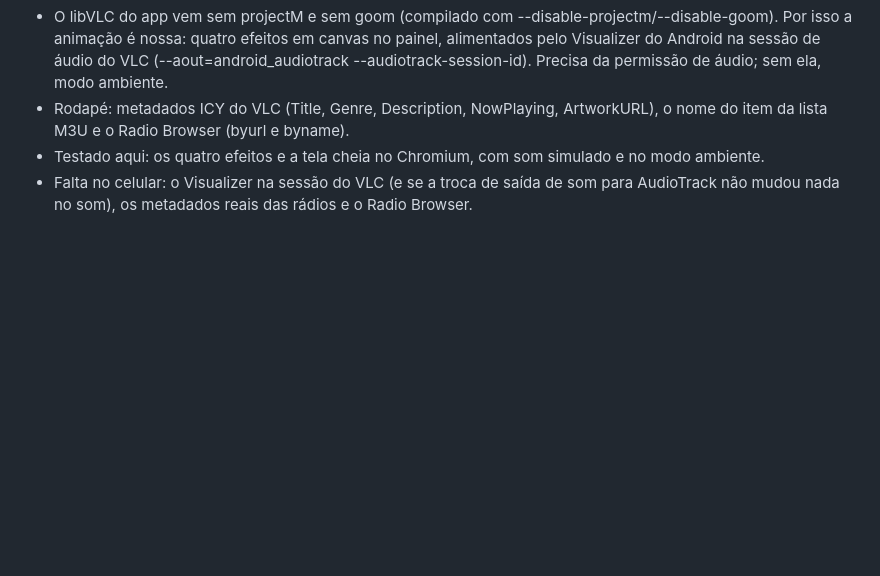
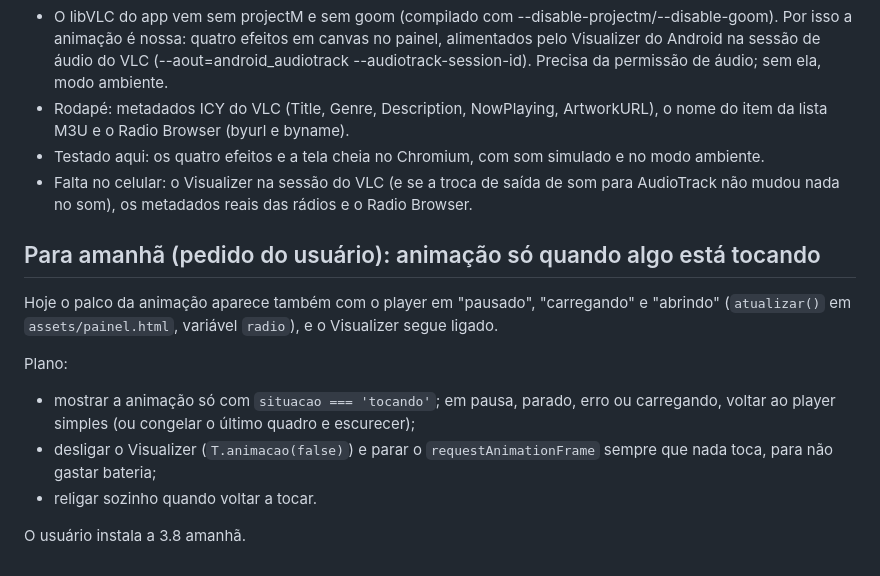
Before and after one commit to Gabrillys/zello, a Markdown page: tocador/PENDENCIAS.md, the part around the change. GitHub-like rendering; blank space fills up the shorter version.

Commit message:
Pendências: animação só enquanto algo toca
Co-Authored-By: Claude Opus 5.5 <noreply@anthropic.com>
Claude-Session: https://claude.ai/code/session_011aAT4KupRbK7jNne8Vt7QB

```diff
--- a/tocador/PENDENCIAS.md
+++ b/tocador/PENDENCIAS.md
@@ -54,3 +54,14 @@ Falta no celular:
 - Rodapé: metadados ICY do VLC (Title, Genre, Description, NowPlaying, ArtworkURL), o nome do item da lista M3U e o Radio Browser (byurl e byname).
 - Testado aqui: os quatro efeitos e a tela cheia no Chromium, com som simulado e no modo ambiente.
 - Falta no celular: o Visualizer na sessão do VLC (e se a troca de saída de som para AudioTrack não mudou nada no som), os metadados reais das rádios e o Radio Browser.
+
+## Para amanhã (pedido do usuário): animação só quando algo está tocando
+
+Hoje o palco da animação aparece também com o player em "pausado", "carregando" e "abrindo" (`atualizar()` em `assets/painel.html`, variável `radio`), e o Visualizer segue ligado.
+
+Plano:
+- mostrar a animação só com `situacao === 'tocando'`; em pausa, parado, erro ou carregando, voltar ao player simples (ou congelar o último quadro e escurecer);
+- desligar o Visualizer (`T.animacao(false)`) e parar o `requestAnimationFrame` sempre que nada toca, para não gastar bateria;
+- religar sozinho quando voltar a tocar.
+
+O usuário instala a 3.8 amanhã.
```
